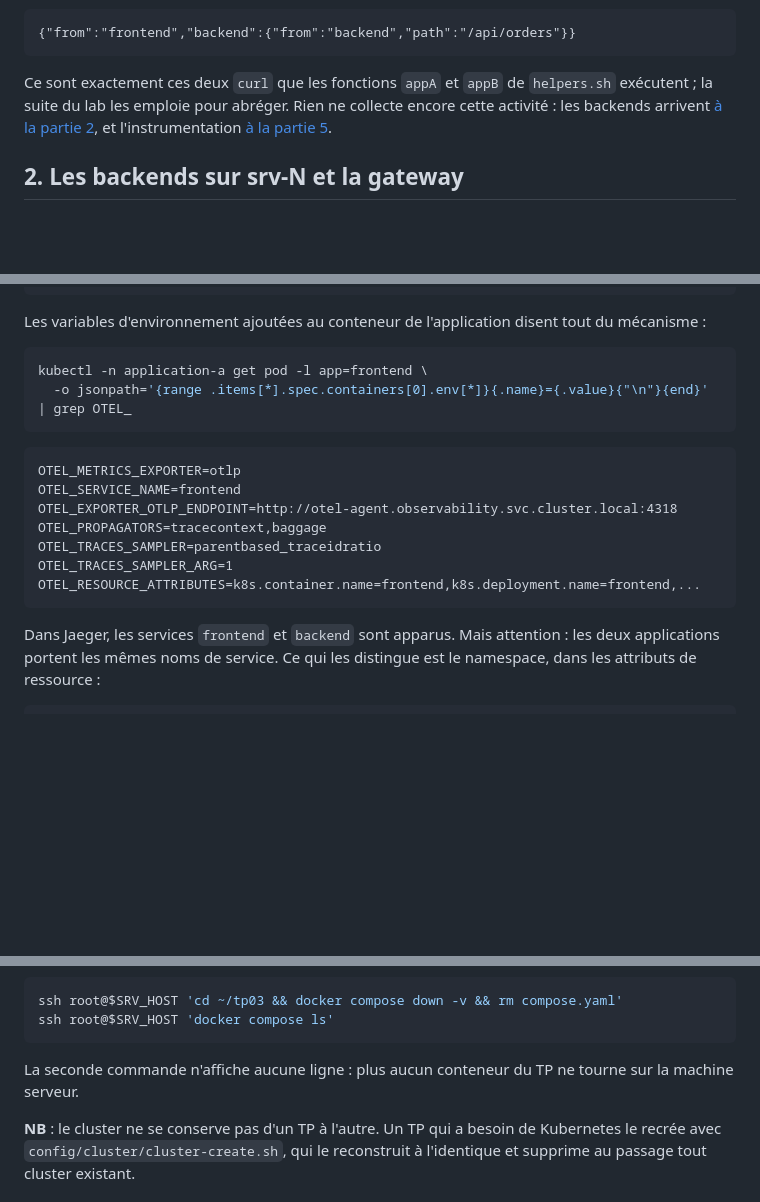
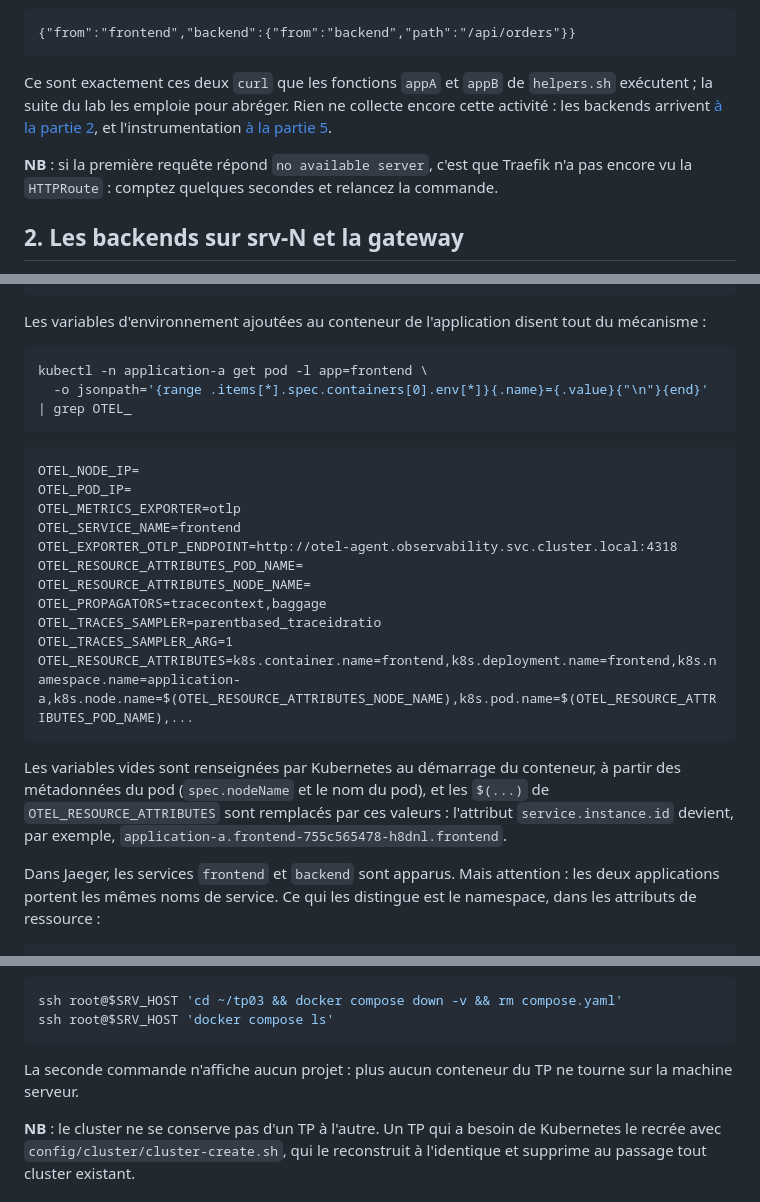
Before and after one commit to pragmatic-fermat/opentelemetry-labs, a Markdown page: Lab_TP03_Kubernetes.md, 3 parts joined by grey strips. Rendered like a GitHub page; blank space fills up the shorter version.

````diff
--- a/Lab_TP03_Kubernetes.md
+++ b/Lab_TP03_Kubernetes.md
@@ -368,6 +368,8 @@ Les deux commandes affichent la même réponse JSON, une fois par application :
 
 Ce sont exactement ces deux `curl` que les fonctions `appA` et `appB` de `helpers.sh` exécutent ; la suite du lab les emploie pour abréger. Rien ne collecte encore cette activité : les backends arrivent [à la partie 2](#2-les-backends-sur-srv-n-et-la-gateway), et l'instrumentation [à la partie 5](#5-loperator-et-lauto-instrumentation).
 
+**NB** : si la première requête répond `no available server`, c'est que Traefik n'a pas encore vu la `HTTPRoute` : comptez quelques secondes et relancez la commande.
+
 ## 2. Les backends sur srv-N et la **gateway**
 
 Dans une installation réelle, les backends ne vivent pas dans le cluster qu'ils observent : ils collectent les données de plusieurs clusters et survivent à leur recréation. Vous les installez donc sur `srv-N`, avec Docker Compose, et le cluster les joint par le réseau. Le schéma suivant montre ce chemin, avec la **gateway** dans le cluster et les deux backends sur la machine serveur :
@@ -1046,14 +1061,20 @@ kubectl -n application-a get pod -l app=frontend \
 ```
 
 ```text
+OTEL_NODE_IP=
+OTEL_POD_IP=
 OTEL_METRICS_EXPORTER=otlp
 OTEL_SERVICE_NAME=frontend
 OTEL_EXPORTER_OTLP_ENDPOINT=http://otel-agent.observability.svc.cluster.local:4318
+OTEL_RESOURCE_ATTRIBUTES_POD_NAME=
+OTEL_RESOURCE_ATTRIBUTES_NODE_NAME=
 OTEL_PROPAGATORS=tracecontext,baggage
 OTEL_TRACES_SAMPLER=parentbased_traceidratio
 OTEL_TRACES_SAMPLER_ARG=1
-OTEL_RESOURCE_ATTRIBUTES=k8s.container.name=frontend,k8s.deployment.name=frontend,...
+OTEL_RESOURCE_ATTRIBUTES=k8s.container.name=frontend,k8s.deployment.name=frontend,k8s.namespace.name=application-a,k8s.node.name=$(OTEL_RESOURCE_ATTRIBUTES_NODE_NAME),k8s.pod.name=$(OTEL_RESOURCE_ATTRIBUTES_POD_NAME),...
 ```
+
+Les variables vides sont renseignées par Kubernetes au démarrage du conteneur, à partir des métadonnées du pod (`spec.nodeName` et le nom du pod), et les `$(...)` de `OTEL_RESOURCE_ATTRIBUTES` sont remplacés par ces valeurs : l'attribut `service.instance.id` devient, par exemple, `application-a.frontend-755c565478-h8dnl.frontend`.
 
 Dans Jaeger, les services `frontend` et `backend` sont apparus. Mais attention : les deux applications portent les mêmes noms de service. Ce qui les distingue est le namespace, dans les attributs de ressource :
 
@@ -1127,7 +1150,7 @@ ssh root@$SRV_HOST 'cd ~/tp03 && docker compose down -v && rm compose.yaml'
 ssh root@$SRV_HOST 'docker compose ls'
 ```
 
-La seconde commande n'affiche aucune ligne : plus aucun conteneur du TP ne tourne sur la machine serveur.
+La seconde commande n'affiche aucun projet : plus aucun conteneur du TP ne tourne sur la machine serveur.
 
 **NB** : le cluster ne se conserve pas d'un TP à l'autre. Un TP qui a besoin de Kubernetes le recrée avec `config/cluster/cluster-create.sh`, qui le reconstruit à l'identique et supprime au passage tout cluster existant.
 
````
Also changed, not shown: other parts of Lab_TP03_Kubernetes.md (+20 -5 lines), animateur/TP03.md (+17 -11 lines), img/tp03-vlogs-logsql.png.
